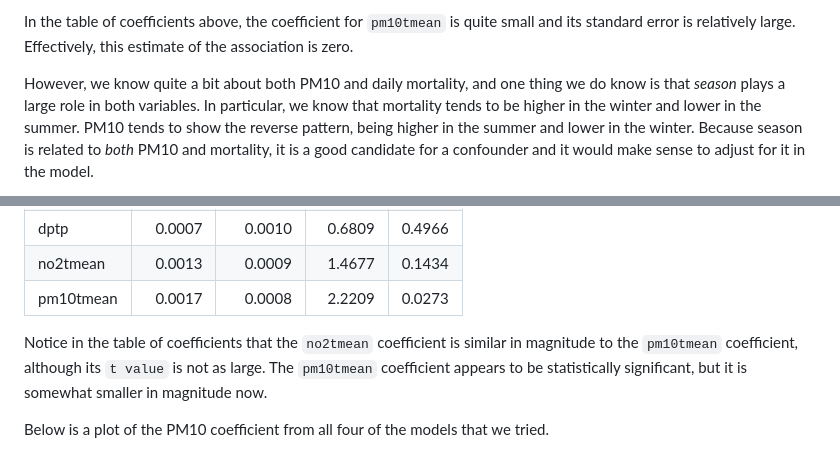
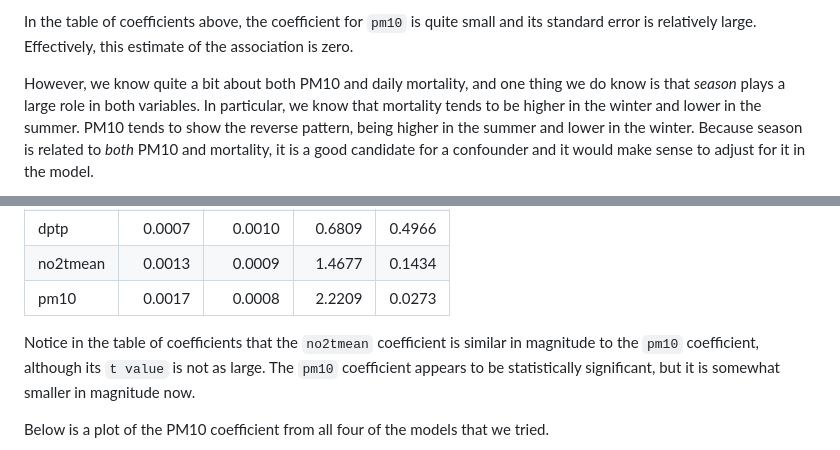
Before and after one commit to rdpeng/artofdatascience, a Markdown page: manuscript/inferencepred.md, 2 parts joined by grey strips. Drawn GitHub-style.

```diff
--- a/manuscript/inferencepred.md
+++ b/manuscript/inferencepred.md
@@ -46,5 +46,5 @@ There doesn't appear to be much going on there, and a simple linear regression m
 
-In the table of coefficients above, the coefficient for `pm10tmean` is quite small and its standard error is relatively large. Effectively, this estimate of the association is zero.
+In the table of coefficients above, the coefficient for `pm10` is quite small and its standard error is relatively large. Effectively, this estimate of the association is zero.
 
 However, we know quite a bit about both PM10 and daily mortality, and one thing we do know is that *season* plays a large role in both variables. In particular, we know that mortality tends to be higher in the winter and lower in the summer. PM10 tends to show the reverse pattern, being higher in the summer and lower in the winter. Because season is related to *both* PM10 and mortality, it is a good candidate for a confounder and it would make sense to adjust for it in the model.
 
@@ -96,9 +96,9 @@ Finally, another class of potential confounders includes other pollutants. Befor
 |tmpd        |  -0.0030|     0.0013| -2.3092|             0.0217|
 |dptp        |   0.0007|     0.0010|  0.6809|             0.4966|
 |no2tmean    |   0.0013|     0.0009|  1.4677|             0.1434|
-|pm10tmean   |   0.0017|     0.0008|  2.2209|             0.0273|
+|pm10        |   0.0017|     0.0008|  2.2209|             0.0273|
 
-Notice in the table of coefficients that the `no2tmean` coefficient is similar in magnitude to the `pm10tmean` coefficient, although its `t value` is not as large. The `pm10tmean` coefficient appears to be statistically significant, but it is somewhat smaller in magnitude now.
+Notice in the table of coefficients that the `no2tmean` coefficient is similar in magnitude to the `pm10` coefficient, although its `t value` is not as large. The `pm10` coefficient appears to be statistically significant, but it is somewhat smaller in magnitude now.
 
 Below is a plot of the PM10 coefficient from all four of the models that we tried.
 
```
Also changed, not shown: other parts of manuscript/inferencepred.md (+10 -10 lines), manuscript/images/inferencepred-unnamed-chunk-11-1.png, manuscript/images/inferencepred-unnamed-chunk-3-1.png, manuscript/images/inferencepred-unnamed-chunk-4-1.png, manuscript/images/inferencepred-unnamed-chunk-5-1.png, 1 other file.
